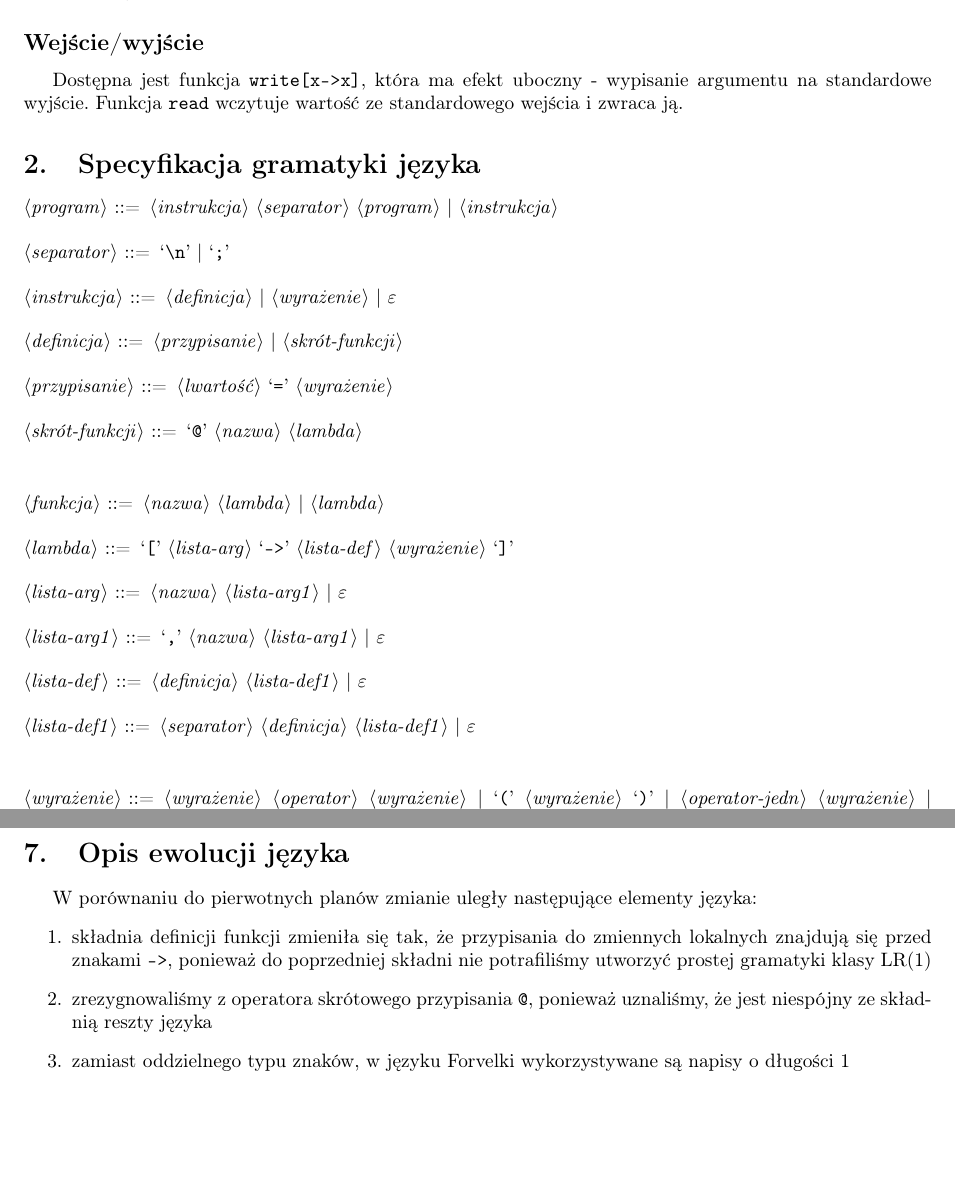
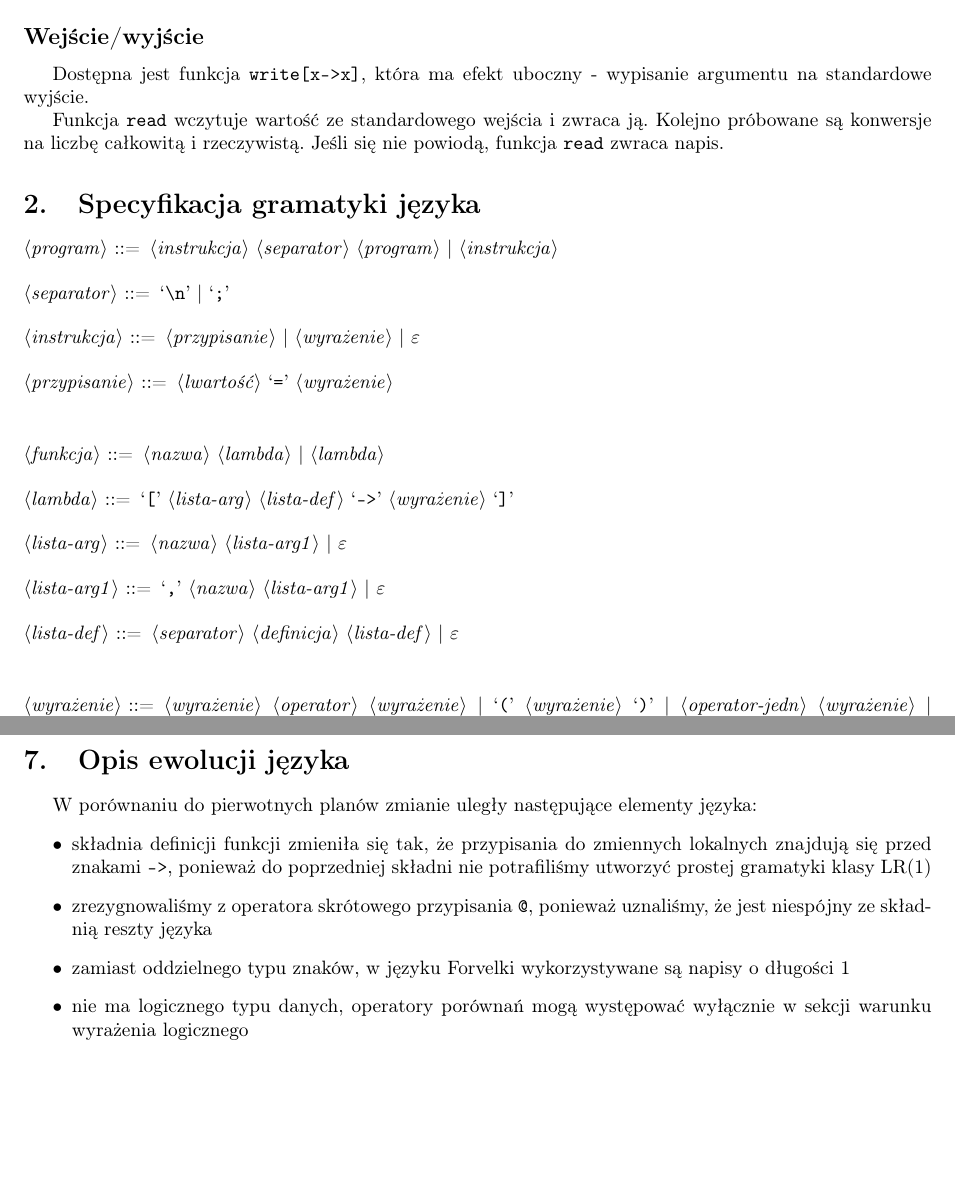
Before and after one commit to konradstrack/forvelki, a LaTeX document (docs/documentation.tex): two parts of pages 3 and 6 of 6, joined at a grey line, cut so that both start at the same text, the shorter picture padded with empty space. Compiled offline with pdfLaTeX.

Commit message:
updated documentation

```diff
--- a/docs/documentation.tex
+++ b/docs/documentation.tex
@@ -168,7 +168,10 @@ Kolejność wyliczania wartości w obrębie funkcji jest zgodna z~kolejnością
 
 \subsection{Wejście/wyjście}
 Dostępna jest funkcja \texttt{write[x->x]}, która ma efekt uboczny - wypisanie argumentu na standardowe wyjście.
+
 Funkcja \texttt{read} wczytuje wartość ze standardowego wejścia i zwraca ją.
+Kolejno próbowane są konwersje na liczbę całkowitą i rzeczywistą.
+Jeśli się nie powiodą, funkcja \texttt{read} zwraca napis.
 
 \section{Specyfikacja gramatyki języka}
 
@@ -177,28 +180,28 @@ Funkcja \texttt{read} wczytuje wartość ze standardowego wejścia i zwraca ją.
 
 <separator>     ::= `\\n' | `;'
 
-<instrukcja>    ::= <definicja> | <wyrażenie> | $\varepsilon$
+<instrukcja>    ::= <przypisanie> | <wyrażenie> | $\varepsilon$
 
-<definicja>     ::= <przypisanie> | <skrót-funkcji>
+%<definicja>     ::= <przypisanie> | <skrót-funkcji>
 
 <przypisanie>   ::= <lwartość> `=' <wyrażenie>
 
-<skrót-funkcji> ::= `@' <nazwa> <lambda>
-
+%<skrót-funkcji> ::= `@' <nazwa> <lambda>
+%
 \vskip 0.5cm
 
 <funkcja>       ::= <nazwa> <lambda> | <lambda>
 
-<lambda>        ::= `[' <lista-arg> `->' <lista-def> <wyrażenie> `]'
+<lambda>        ::= `[' <lista-arg> <lista-def> `->' <wyrażenie> `]'
 
 <lista-arg>     ::= <nazwa> <lista-arg1> | $\varepsilon$
 
 <lista-arg1>    ::= `,' <nazwa> <lista-arg1> | $\varepsilon$
 
-<lista-def>     ::= <definicja> <lista-def1> | $\varepsilon$
+<lista-def>     ::= <separator> <definicja> <lista-def> | $\varepsilon$
 
-<lista-def1>    ::= <separator> <definicja> <lista-def1> | $\varepsilon$
-
+%<lista-def1>    ::= <separator> <definicja> <lista-def1> | $\varepsilon$
+%
 \vskip 0.5cm
 
 <wyrażenie>     ::= <wyrażenie> <operator> <wyrażenie> | `(' <wyrażenie> `)' | <operator-jedn> <wyrażenie> | <wyrażenie> `.' <lwartość> | <instrukcja-warunkowa> | <struktura> | <funkcja> | <napis> | <symbol> | <liczba>
@@ -327,10 +330,11 @@ Funkcja \texttt{read} wczytuje wartość ze standardowego wejścia i zwraca ją.
 
 \section{Opis ewolucji języka}
 	W porównaniu do pierwotnych planów zmianie uległy następujące elementy języka:
-	\begin{enumerate}
+	\begin{itemize}
 		\item składnia definicji funkcji zmieniła się tak, że przypisania do zmiennych lokalnych znajdują się przed znakami \texttt{->}, ponieważ do poprzedniej składni nie potrafiliśmy utworzyć prostej gramatyki klasy LR(1)
 		\item zrezygnowaliśmy z operatora skrótowego przypisania \texttt{@}, ponieważ uznaliśmy, że jest niespójny ze składnią reszty języka
 		\item zamiast oddzielnego typu znaków, w języku Forvelki wykorzystywane są napisy o długości 1
-	\end{enumerate}
+		\item nie ma logicznego typu danych, operatory porównań mogą występować wyłącznie w sekcji warunku wyrażenia logicznego
+	\end{itemize}
 
 \end{document}
```
Also changed, not shown: docs/documentation.tex (8 more changed lines).
